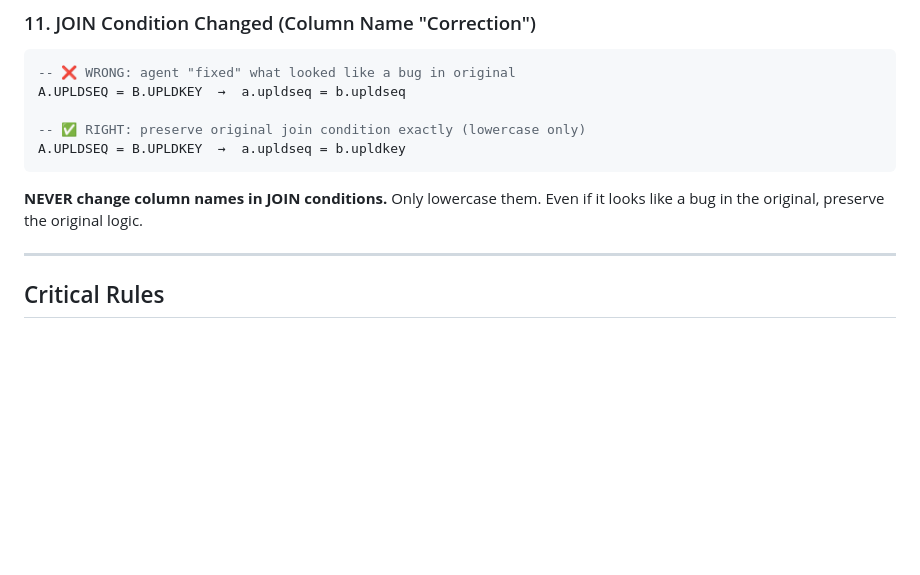
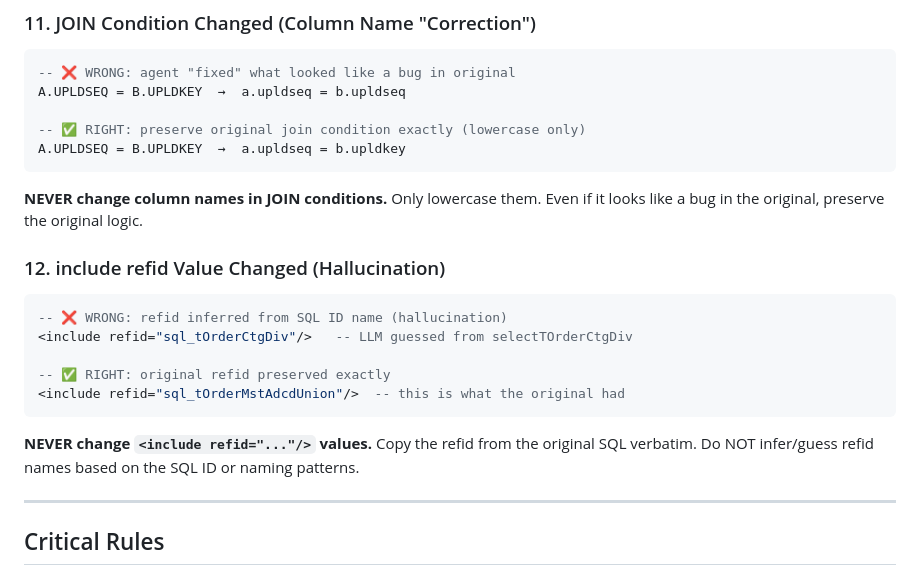
Before and after one commit to aws-samples/sample-oracle-modernization-agent, a Markdown page: src/reference/oracle_to_postgresql_rules.md, the part around the change. Rendered like a GitHub page; blank space fills up the shorter version.

Commit message:
fix: Prevent include refid hallucination — refid values must be verbatim
Transform Agent was changing <include refid="sql_tOrderMstAdcdUnion"/>
to <include refid="sql_tOrderCtgDiv"/> by inferring from SQL ID name.
This caused 113 test failures (entire mapper failed to parse).

Added:
- ABSOLUTE RULES: explicit "do NOT change refid value" with example
- SELF-CHECK: "include refid unchanged?" check item
- Common Wrong Conversions #12: refid hallucination example

Co-Authored-By: Claude Opus 4.6 <noreply@anthropic.com>

````diff
--- a/src/reference/oracle_to_postgresql_rules.md
+++ b/src/reference/oracle_to_postgresql_rules.md
@@ -854,6 +854,16 @@ A.UPLDSEQ = B.UPLDKEY  →  a.upldseq = b.upldkey
 ```
 **NEVER change column names in JOIN conditions.** Only lowercase them. Even if it looks like a bug in the original, preserve the original logic.
 
+### 12. include refid Value Changed (Hallucination)
+```sql
+-- ❌ WRONG: refid inferred from SQL ID name (hallucination)
+<include refid="sql_tOrderCtgDiv"/>   -- LLM guessed from selectTOrderCtgDiv
+
+-- ✅ RIGHT: original refid preserved exactly
+<include refid="sql_tOrderMstAdcdUnion"/>  -- this is what the original had
+```
+**NEVER change `<include refid="..."/>` values.** Copy the refid from the original SQL verbatim. Do NOT infer/guess refid names based on the SQL ID or naming patterns.
+
 ---
 
 ## Critical Rules
````
Also changed, not shown: 1 other file.
